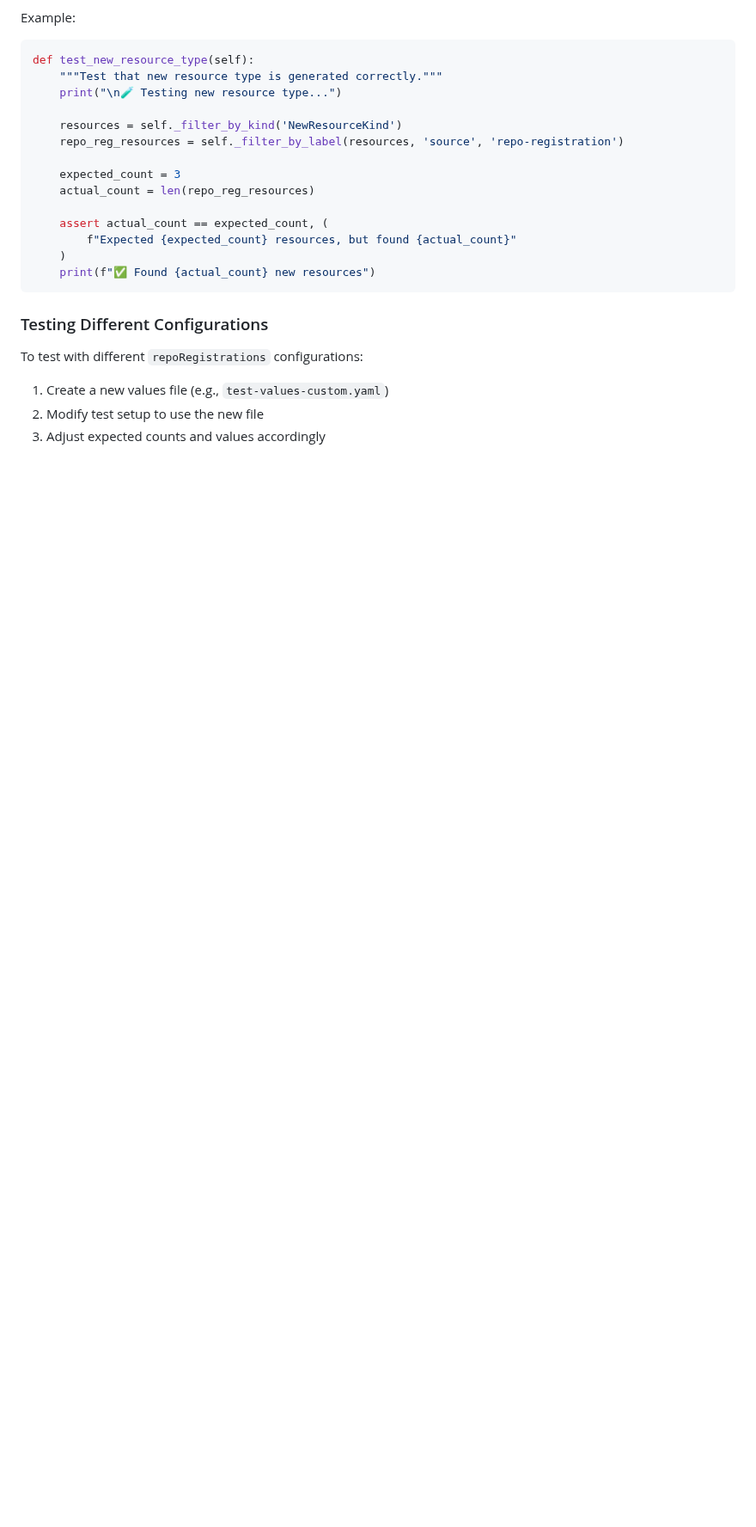
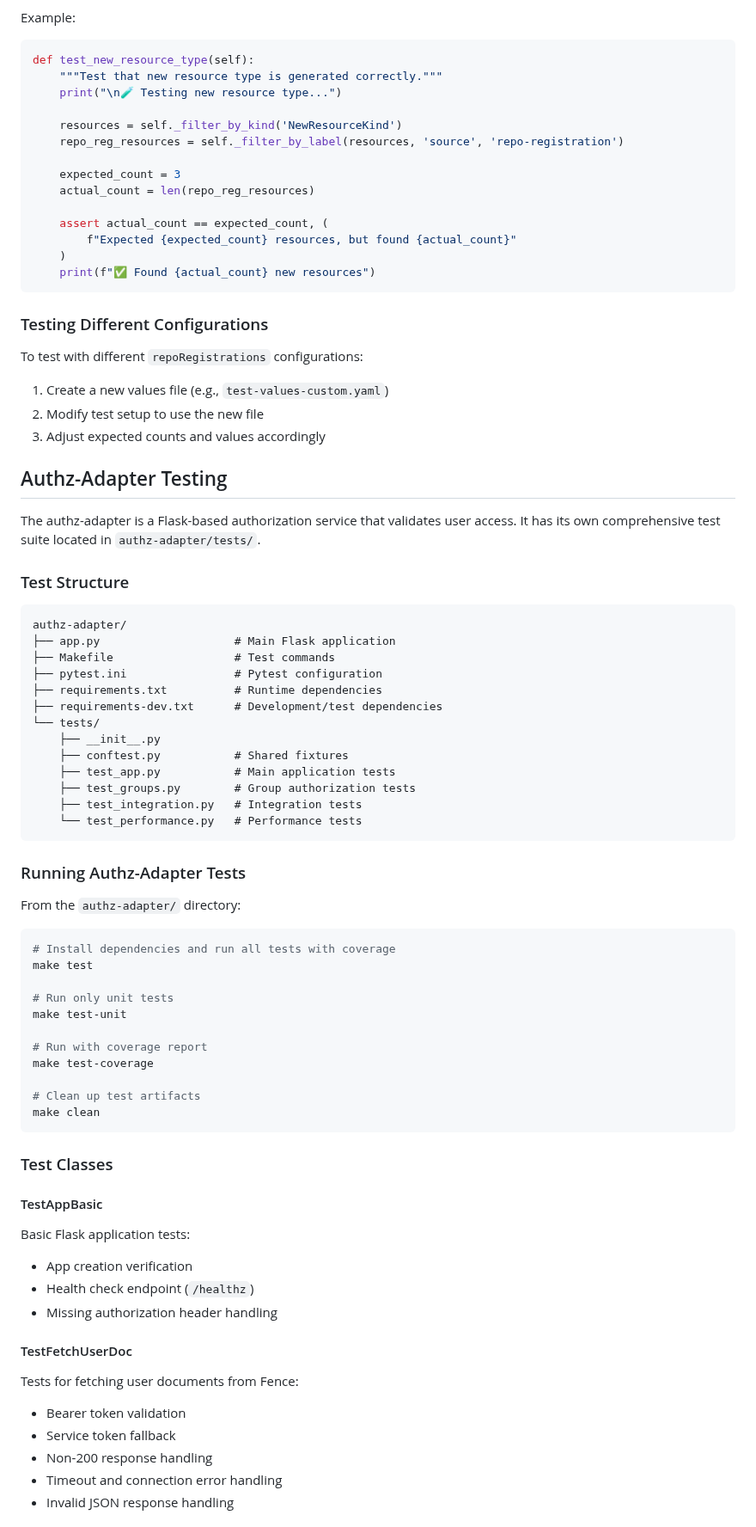
Before and after one commit to calypr/argo-helm, a Markdown page: docs/testing.md, the part around one of its changes. Shown at 86% size. Drawn GitHub-style; blank space fills up the shorter version.

Commit message:
Update docs/testing.md with authz-adapter testing documentation
Co-authored-by: bwalsh <47808+bwalsh@users.noreply.github.com>

````diff
--- a/docs/testing.md
+++ b/docs/testing.md
@@ -450,3 +450,59 @@ To test with different `repoRegistrations` configurations:
 2. Modify test setup to use the new file
 3. Adjust expected counts and values accordingly
 
+## Authz-Adapter Testing
+
+The authz-adapter is a Flask-based authorization service that validates user access. It has its own comprehensive test suite located in `authz-adapter/tests/`.
+
+### Test Structure
+
+```
+authz-adapter/
+├── app.py                    # Main Flask application
+├── Makefile                  # Test commands
+├── pytest.ini                # Pytest configuration
+├── requirements.txt          # Runtime dependencies
+├── requirements-dev.txt      # Development/test dependencies
+└── tests/
+    ├── __init__.py
+    ├── conftest.py           # Shared fixtures
+    ├── test_app.py           # Main application tests
+    ├── test_groups.py        # Group authorization tests
+    ├── test_integration.py   # Integration tests
+    └── test_performance.py   # Performance tests
+```
+
+### Running Authz-Adapter Tests
+
+From the `authz-adapter/` directory:
+
+```bash
+# Install dependencies and run all tests with coverage
+make test
+
+# Run only unit tests
+make test-unit
+
+# Run with coverage report
+make test-coverage
+
+# Clean up test artifacts
+make clean
+```
+
+### Test Classes
+
+#### TestAppBasic
+Basic Flask application tests:
+- App creation verification
+- Health check endpoint (`/healthz`)
+- Missing authorization header handling
+
+#### TestFetchUserDoc
+Tests for fetching user documents from Fence:
+- Bearer token validation
+- Service token fallback
+- Non-200 response handling
+- Timeout and connection error handling
+- Invalid JSON response handling
+
````
Also changed, not shown: other parts of docs/testing.md (+94 -2 lines).
